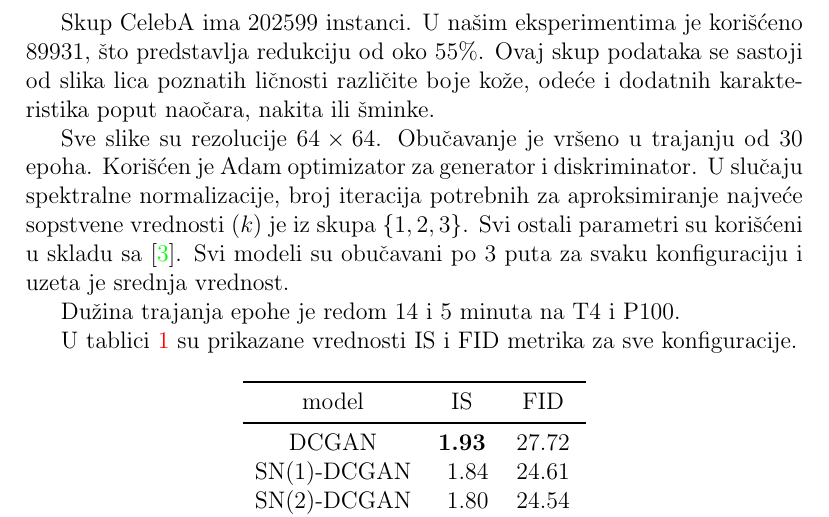
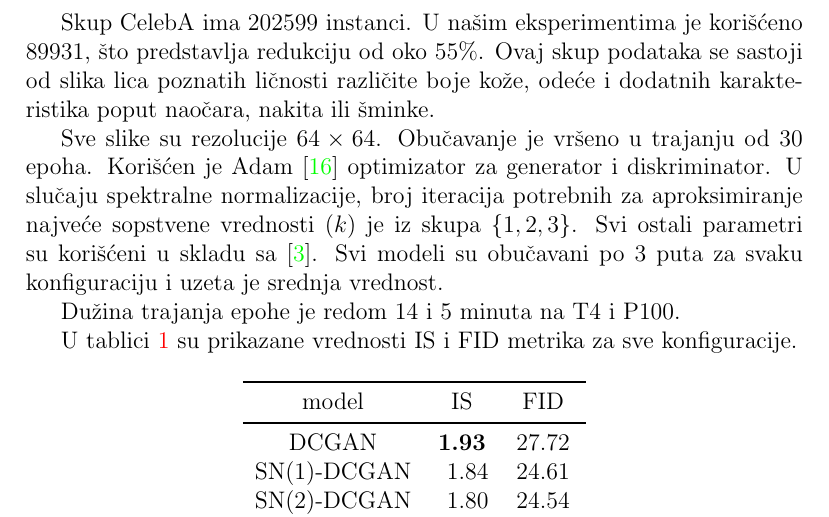
Before and after one commit to 4eyes4u/RI-GAN, a LaTeX paper (tex/document.tex): part of page 6 of 15, cut so that both start at the same text. Compiled offline with pdfLaTeX.

Commit message:
Added Adam citation.

```diff
--- a/tex/document.tex
+++ b/tex/document.tex
@@ -141,7 +141,7 @@
 
 Skup CelebA ima $202599$ instanci. U našim eksperimentima je korišćeno $89931$, što predstavlja redukciju od oko $55\%$. Ovaj skup podataka se sastoji od slika lica poznatih ličnosti različite boje kože, odeće i dodatnih karakteristika poput naočara, nakita ili šminke.
 
-Sve slike su rezolucije $64 \times 64$. Obučavanje je vršeno u trajanju od 30 epoha. Korišćen je Adam optimizator za generator i diskriminator. U slučaju spektralne normalizacije, broj iteracija potrebnih za aproksimiranje najveće sopstvene vrednosti ($k$) je iz skupa $\{1, 2, 3\}$. Svi ostali parametri su korišćeni u skladu sa \cite{DCGAN-2016}. Svi modeli su obučavani po $3$ puta za svaku konfiguraciju i uzeta je srednja vrednost.
+Sve slike su rezolucije $64 \times 64$. Obučavanje je vršeno u trajanju od 30 epoha. Korišćen je Adam \cite{Adam-2014} optimizator za generator i diskriminator. U slučaju spektralne normalizacije, broj iteracija potrebnih za aproksimiranje najveće sopstvene vrednosti ($k$) je iz skupa $\{1, 2, 3\}$. Svi ostali parametri su korišćeni u skladu sa \cite{DCGAN-2016}. Svi modeli su obučavani po $3$ puta za svaku konfiguraciju i uzeta je srednja vrednost.
 
 Dužina trajanja epohe je redom $14$ i $5$ minuta na T4 i P100.
 
```
Also changed, not shown: 3 other files.
